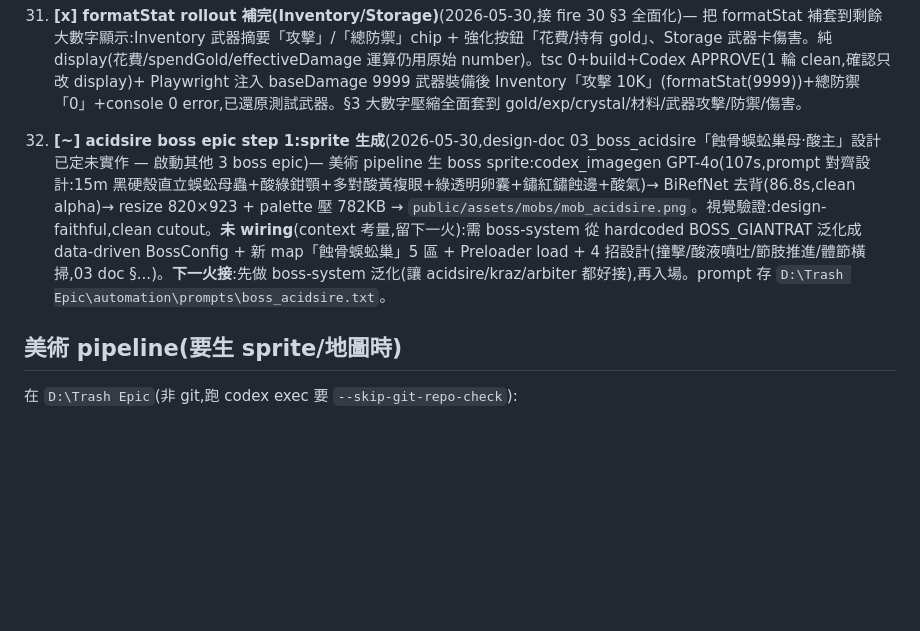
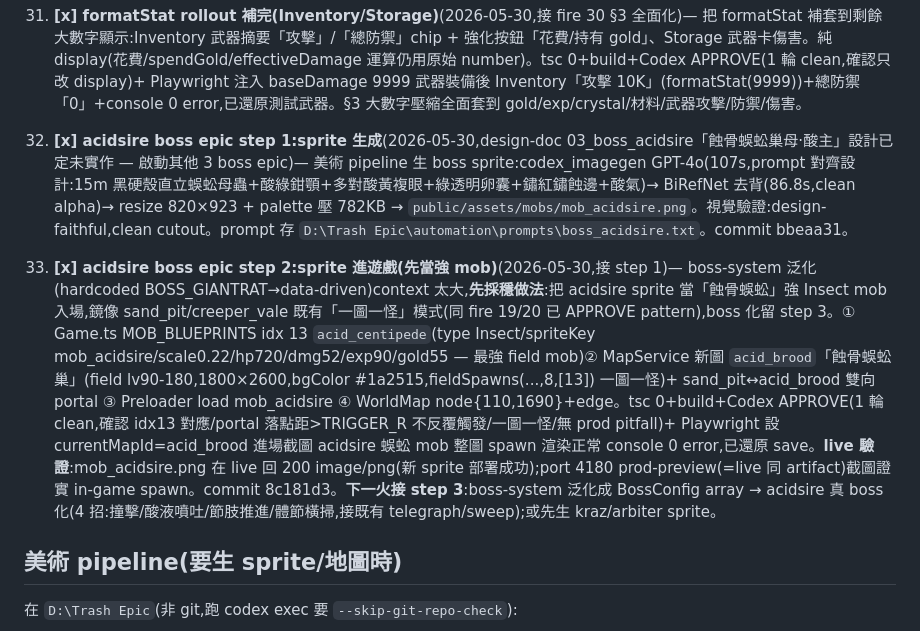
Before and after one commit to ahoooooooo/trash-epic-phaser, a Markdown page: HANDOFF.md, the part around the change. GitHub-like rendering; blank space fills up the shorter version.

Commit message:
docs(handoff): acidsire epic step 2 — sprite 進遊戲為強 mob(item 33)
Co-Authored-By: Claude Opus 4.8 <noreply@anthropic.com>

```diff
--- a/HANDOFF.md
+++ b/HANDOFF.md
@@ -84,7 +84,9 @@
 
 31. **[x] formatStat rollout 補完(Inventory/Storage)**(2026-05-30,接 fire 30 §3 全面化)— 把 formatStat 補套到剩餘大數字顯示:Inventory 武器摘要「攻擊」/「總防禦」chip + 強化按鈕「花費/持有 gold」、Storage 武器卡傷害。純 display(花費/spendGold/effectiveDamage 運算仍用原始 number)。tsc 0+build+Codex APPROVE(1 輪 clean,確認只改 display)+ Playwright 注入 baseDamage 9999 武器裝備後 Inventory「攻擊 10K」(formatStat(9999))+總防禦「0」+console 0 error,已還原測試武器。§3 大數字壓縮全面套到 gold/exp/crystal/材料/武器攻擊/防禦/傷害。
 
-32. **[~] acidsire boss epic step 1:sprite 生成**(2026-05-30,design-doc 03_boss_acidsire「蝕骨蜈蚣巢母·酸主」設計已定未實作 — 啟動其他 3 boss epic)— 美術 pipeline 生 boss sprite:codex_imagegen GPT-4o(107s,prompt 對齊設計:15m 黑硬殼直立蜈蚣母蟲+酸綠鉗顎+多對酸黃複眼+綠透明卵囊+鏽紅鏽蝕邊+酸氣)→ BiRefNet 去背(86.8s,clean alpha)→ resize 820×923 + palette 壓 782KB → `public/assets/mobs/mob_acidsire.png`。視覺驗證:design-faithful,clean cutout。**未 wiring**(context 考量,留下一火):需 boss-system 從 hardcoded BOSS_GIANTRAT 泛化成 data-driven BossConfig + 新 map「蝕骨蜈蚣巢」5 區 + Preloader load + 4 招設計(撞擊/酸液噴吐/節肢推進/體節橫掃,03 doc §...)。**下一火接**:先做 boss-system 泛化(讓 acidsire/kraz/arbiter 都好接),再入場。prompt 存 `D:\Trash Epic\automation\prompts\boss_acidsire.txt`。
+32. **[x] acidsire boss epic step 1:sprite 生成**(2026-05-30,design-doc 03_boss_acidsire「蝕骨蜈蚣巢母·酸主」設計已定未實作 — 啟動其他 3 boss epic)— 美術 pipeline 生 boss sprite:codex_imagegen GPT-4o(107s,prompt 對齊設計:15m 黑硬殼直立蜈蚣母蟲+酸綠鉗顎+多對酸黃複眼+綠透明卵囊+鏽紅鏽蝕邊+酸氣)→ BiRefNet 去背(86.8s,clean alpha)→ resize 820×923 + palette 壓 782KB → `public/assets/mobs/mob_acidsire.png`。視覺驗證:design-faithful,clean cutout。prompt 存 `D:\Trash Epic\automation\prompts\boss_acidsire.txt`。commit bbeaa31。
+
+33. **[x] acidsire boss epic step 2:sprite 進遊戲(先當強 mob)**(2026-05-30,接 step 1)— boss-system 泛化(hardcoded BOSS_GIANTRAT→data-driven)context 太大,**先採穩做法**:把 acidsire sprite 當「蝕骨蜈蚣」強 Insect mob 入場,鏡像 sand_pit/creeper_vale 既有「一圖一怪」模式(同 fire 19/20 已 APPROVE pattern),boss 化留 step 3。① Game.ts MOB_BLUEPRINTS idx 13 `acid_centipede`(type Insect/spriteKey mob_acidsire/scale0.22/hp720/dmg52/exp90/gold55 — 最強 field mob)② MapService 新圖 `acid_brood`「蝕骨蜈蚣巢」(field lv90-180,1800×2600,bgColor #1a2515,fieldSpawns(...,8,[13]) 一圖一怪)+ sand_pit↔acid_brood 雙向 portal ③ Preloader load mob_acidsire ④ WorldMap node{110,1690}+edge。tsc 0+build+Codex APPROVE(1 輪 clean,確認 idx13 對應/portal 落點距>TRIGGER_R 不反覆觸發/一圖一怪/無 prod pitfall)+ Playwright 設 currentMapId=acid_brood 進場截圖 acidsire 蜈蚣 mob 整圖 spawn 渲染正常 console 0 error,已還原 save。**live 驗證**:mob_acidsire.png 在 live 回 200 image/png(新 sprite 部署成功);port 4180 prod-preview(=live 同 artifact)截圖證實 in-game spawn。commit 8c181d3。**下一火接 step 3**:boss-system 泛化成 BossConfig array → acidsire 真 boss 化(4 招:撞擊/酸液噴吐/節肢推進/體節橫掃,接既有 telegraph/sweep);或先生 kraz/arbiter sprite。
 
 ## 美術 pipeline(要生 sprite/地圖時)
 在 `D:\Trash Epic`(非 git,跑 codex exec 要 `--skip-git-repo-check`):
```
